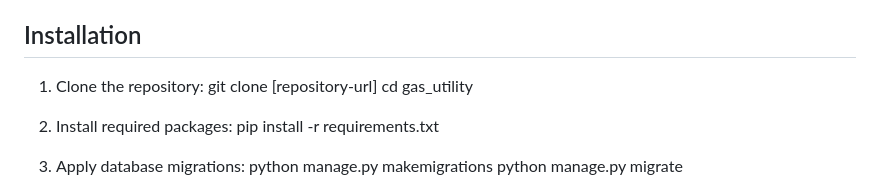
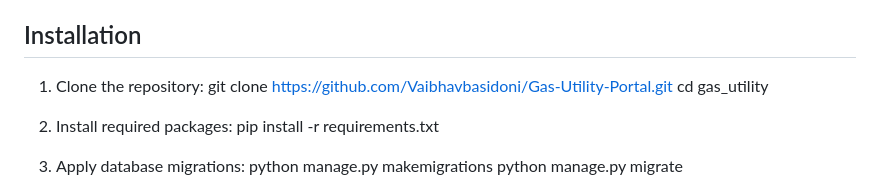
Before and after one commit to Vaibhavbasidoni/Gas-Utility-Portal, a Markdown page: README.md, the part around the change. Rendered like a GitHub page.

```diff
--- a/README.md
+++ b/README.md
@@ -71,7 +71,7 @@ gas_utility/
 ## Installation
 
 1. Clone the repository:
-git clone [repository-url]
+git clone https://github.com/Vaibhavbasidoni/Gas-Utility-Portal.git
 cd gas_utility
 
 
```
